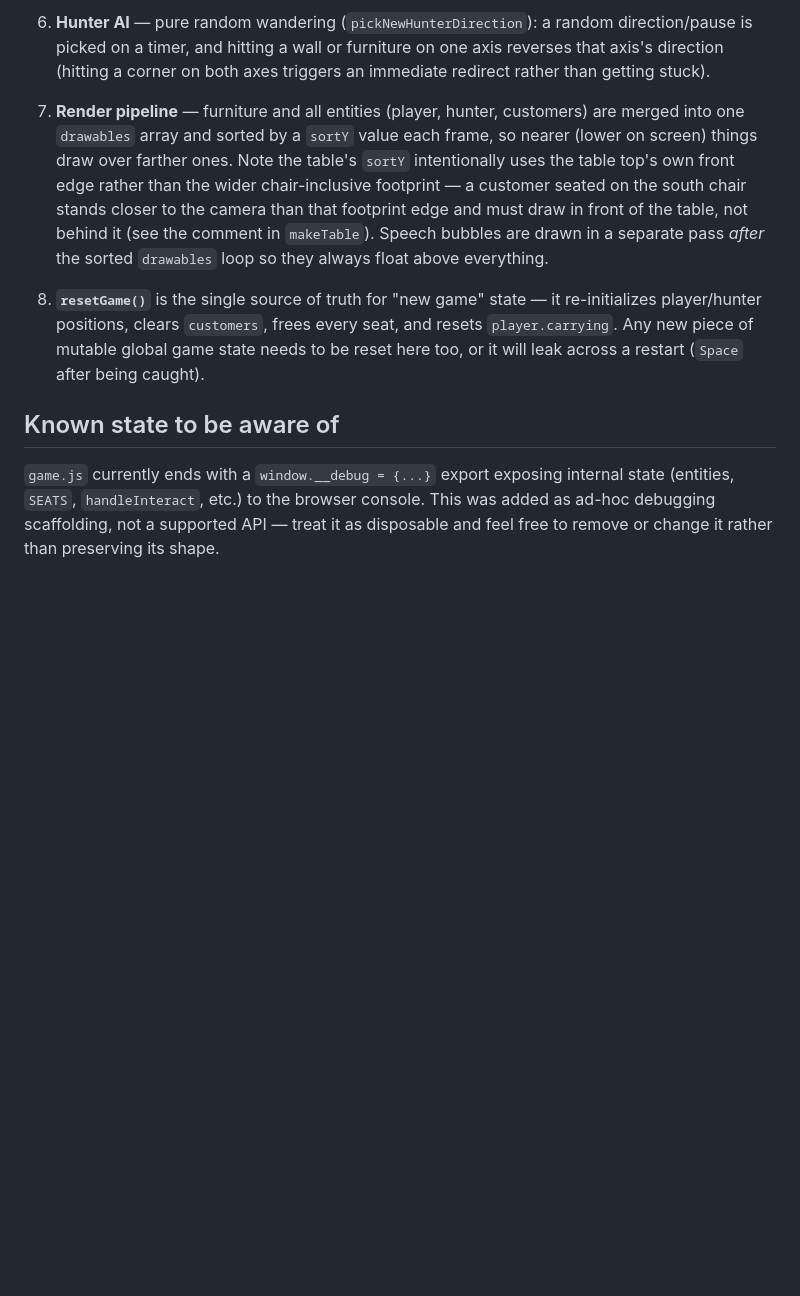
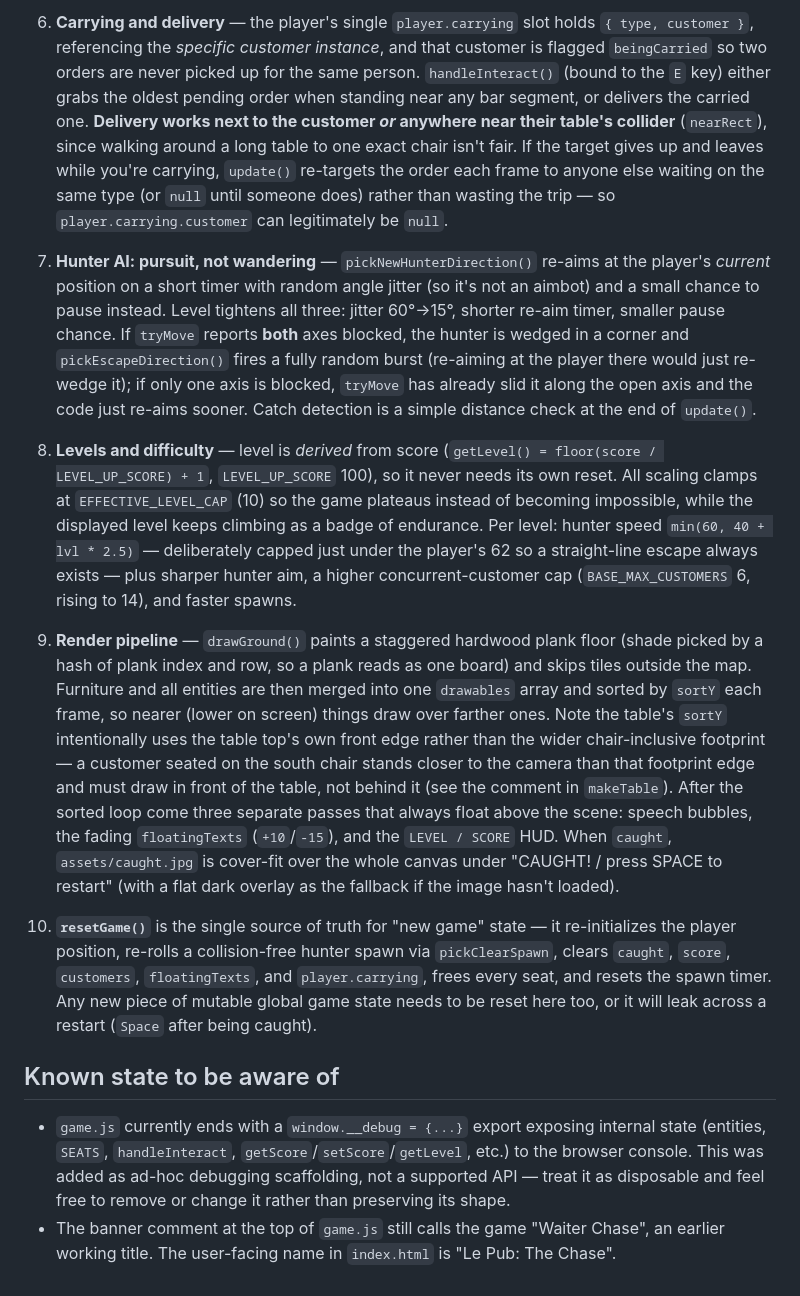
Before and after one commit to S-Belanger/LePub, a Markdown page: CLAUDE.md, the part around one of its changes. Drawn GitHub-style; blank space fills up the shorter version.

```diff
--- a/CLAUDE.md
+++ b/CLAUDE.md
@@ -32,10 +36,15 @@ Everything lives in one file, `game.js`, written as flat top-level `const`/`func
 
-6. **Hunter AI** — pure random wandering (`pickNewHunterDirection`): a random direction/pause is picked on a timer, and hitting a wall or furniture on one axis reverses that axis's direction (hitting a corner on both axes triggers an immediate redirect rather than getting stuck).
+6. **Carrying and delivery** — the player's single `player.carrying` slot holds `{ type, customer }`, referencing the *specific customer instance*, and that customer is flagged `beingCarried` so two orders are never picked up for the same person. `handleInteract()` (bound to the `E` key) either grabs the oldest pending order when standing near any bar segment, or delivers the carried one. **Delivery works next to the customer _or_ anywhere near their table's collider** (`nearRect`), since walking around a long table to one exact chair isn't fair. If the target gives up and leaves while you're carrying, `update()` re-targets the order each frame to anyone else waiting on the same type (or `null` until someone does) rather than wasting the trip — so `player.carrying.customer` can legitimately be `null`.
 
-7. **Render pipeline** — furniture and all entities (player, hunter, customers) are merged into one `drawables` array and sorted by a `sortY` value each frame, so nearer (lower on screen) things draw over farther ones. Note the table's `sortY` intentionally uses the table top's own front edge rather than the wider chair-inclusive footprint — a customer seated on the south chair stands closer to the camera than that footprint edge and must draw in front of the table, not behind it (see the comment in `makeTable`). Speech bubbles are drawn in a separate pass *after* the sorted `drawables` loop so they always float above everything.
+7. **Hunter AI: pursuit, not wandering** — `pickNewHunterDirection()` re-aims at the player's *current* position on a short timer with random angle jitter (so it's not an aimbot) and a small chance to pause instead. Level tightens all three: jitter 60°→15°, shorter re-aim timer, smaller pause chance. If `tryMove` reports **both** axes blocked, the hunter is wedged in a corner and `pickEscapeDirection()` fires a fully random burst (re-aiming at the player there would just re-wedge it); if only one axis is blocked, `tryMove` has already slid it along the open axis and the code just re-aims sooner. Catch detection is a simple distance check at the end of `update()`.
 
-8. **`resetGame()`** is the single source of truth for "new game" state — it re-initializes player/hunter positions, clears `customers`, frees every seat, and resets `player.carrying`. Any new piece of mutable global game state needs to be reset here too, or it will leak across a restart (`Space` after being caught).
+8. **Levels and difficulty** — level is *derived* from score (`getLevel() = floor(score / LEVEL_UP_SCORE) + 1`, `LEVEL_UP_SCORE` 100), so it never needs its own reset. All scaling clamps at `EFFECTIVE_LEVEL_CAP` (10) so the game plateaus instead of becoming impossible, while the displayed level keeps climbing as a badge of endurance. Per level: hunter speed `min(60, 40 + lvl * 2.5)` — deliberately capped just under the player's 62 so a straight-line escape always exists — plus sharper hunter aim, a higher concurrent-customer cap (`BASE_MAX_CUSTOMERS` 6, rising to 14), and faster spawns.
+
+9. **Render pipeline** — `drawGround()` paints a staggered hardwood plank floor (shade picked by a hash of plank index and row, so a plank reads as one board) and skips tiles outside the map. Furniture and all entities are then merged into one `drawables` array and sorted by `sortY` each frame, so nearer (lower on screen) things draw over farther ones. Note the table's `sortY` intentionally uses the table top's own front edge rather than the wider chair-inclusive footprint — a customer seated on the south chair stands closer to the camera than that footprint edge and must draw in front of the table, not behind it (see the comment in `makeTable`). After the sorted loop come three separate passes that always float above the scene: speech bubbles, the fading `floatingTexts` (`+10`/`-15`), and the `LEVEL / SCORE` HUD. When `caught`, `assets/caught.jpg` is cover-fit over the whole canvas under "CAUGHT! / press SPACE to restart" (with a flat dark overlay as the fallback if the image hasn't loaded).
+
+10. **`resetGame()`** is the single source of truth for "new game" state — it re-initializes the player position, re-rolls a collision-free hunter spawn via `pickClearSpawn`, clears `caught`, `score`, `customers`, `floatingTexts`, and `player.carrying`, frees every seat, and resets the spawn timer. Any new piece of mutable global game state needs to be reset here too, or it will leak across a restart (`Space` after being caught).
 
 ## Known state to be aware of
 
-`game.js` currently ends with a `window.__debug = {...}` export exposing internal state (entities, `SEATS`, `handleInteract`, etc.) to the browser console. This was added as ad-hoc debugging scaffolding, not a supported API — treat it as disposable and feel free to remove or change it rather than preserving its shape.
+- `game.js` currently ends with a `window.__debug = {...}` export exposing internal state (entities, `SEATS`, `handleInteract`, `getScore`/`setScore`/`getLevel`, etc.) to the browser console. This was added as ad-hoc debugging scaffolding, not a supported API — treat it as disposable and feel free to remove or change it rather than preserving its shape.
+- The banner comment at the top of `game.js` still calls the game "Waiter Chase", an earlier working title. The user-facing name in `index.html` is "Le Pub: The Chase".
```
Also changed, not shown: other parts of CLAUDE.md (+14 -10 lines).
